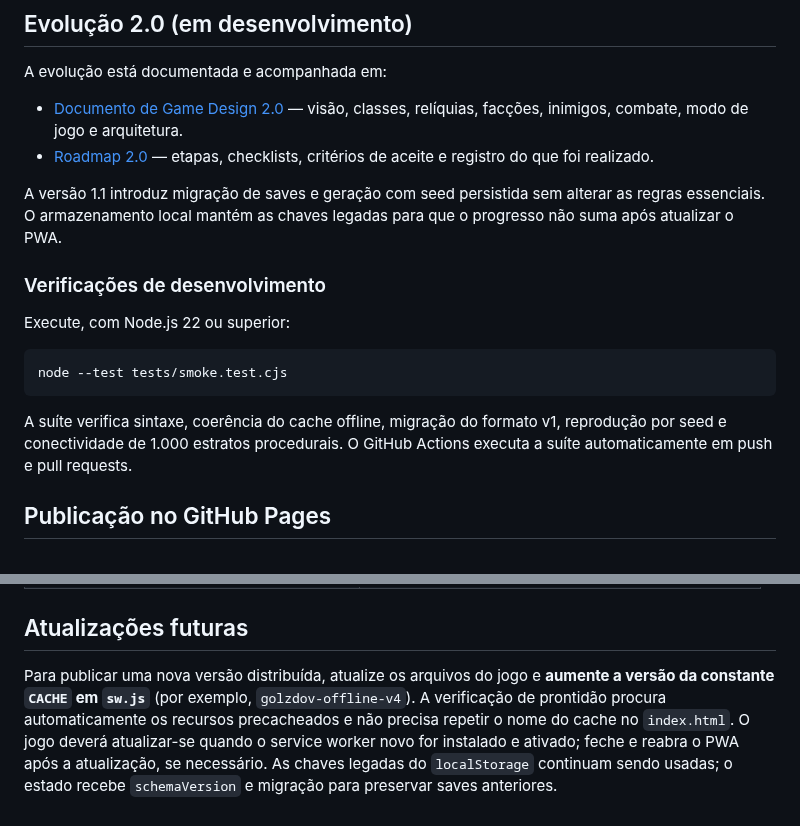
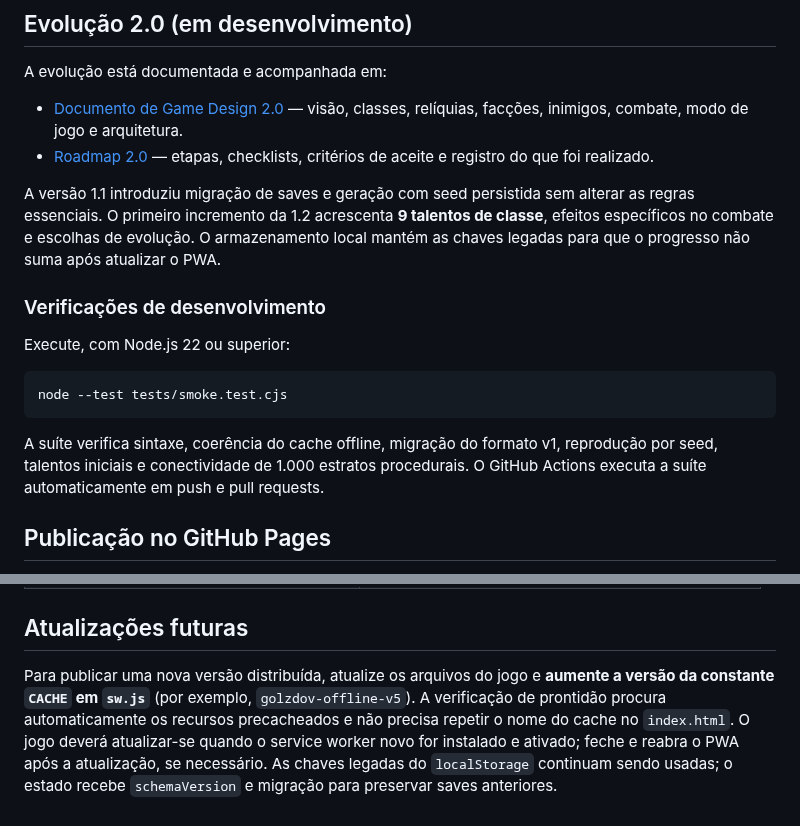
Before and after one commit to pedromaintenance/catacumbas-de-golzdov, a Markdown page: README.md, 2 parts joined by grey strips. Rendered like a GitHub page.

Commit message:
docs: explicar primeiro incremento da 1.2 e testes dos talentos

````diff
--- a/README.md
+++ b/README.md
@@ -9,7 +9,7 @@ A evolução está documentada e acompanhada em:
 - [Documento de Game Design 2.0](docs/GAME_DESIGN_2.0.md) — visão, classes, relíquias, facções, inimigos, combate, modo de jogo e arquitetura.
 - [Roadmap 2.0](docs/ROADMAP_2.0.md) — etapas, checklists, critérios de aceite e registro do que foi realizado.
 
-A versão 1.1 introduz migração de saves e geração com seed persistida sem alterar as regras essenciais. O armazenamento local mantém as chaves legadas para que o progresso não suma após atualizar o PWA.
+A versão 1.1 introduziu migração de saves e geração com seed persistida sem alterar as regras essenciais. O primeiro incremento da 1.2 acrescenta **9 talentos de classe**, efeitos específicos no combate e escolhas de evolução. O armazenamento local mantém as chaves legadas para que o progresso não suma após atualizar o PWA.
 
 ### Verificações de desenvolvimento
 
@@ -19,7 +19,7 @@ Execute, com Node.js 22 ou superior:
 node --test tests/smoke.test.cjs
 ```
 
-A suíte verifica sintaxe, coerência do cache offline, migração do formato v1, reprodução por seed e conectividade de 1.000 estratos procedurais. O GitHub Actions executa a suíte automaticamente em push e pull requests.
+A suíte verifica sintaxe, coerência do cache offline, migração do formato v1, reprodução por seed, talentos iniciais e conectividade de 1.000 estratos procedurais. O GitHub Actions executa a suíte automaticamente em push e pull requests.
 
 ## Publicação no GitHub Pages
 
@@ -59,4 +59,4 @@ A suíte verifica sintaxe, coerência do cache offline, migração do formato v1
 
 ## Atualizações futuras
 
-Para publicar uma nova versão distribuída, atualize os arquivos do jogo e **aumente a versão da constante `CACHE` em `sw.js`** (por exemplo, `golzdov-offline-v4`). A verificação de prontidão procura automaticamente os recursos precacheados e não precisa repetir o nome do cache no `index.html`. O jogo deverá atualizar-se quando o service worker novo for instalado e ativado; feche e reabra o PWA após a atualização, se necessário. As chaves legadas do `localStorage` continuam sendo usadas; o estado recebe `schemaVersion` e migração para preservar saves anteriores.
+Para publicar uma nova versão distribuída, atualize os arquivos do jogo e **aumente a versão da constante `CACHE` em `sw.js`** (por exemplo, `golzdov-offline-v5`). A verificação de prontidão procura automaticamente os recursos precacheados e não precisa repetir o nome do cache no `index.html`. O jogo deverá atualizar-se quando o service worker novo for instalado e ativado; feche e reabra o PWA após a atualização, se necessário. As chaves legadas do `localStorage` continuam sendo usadas; o estado recebe `schemaVersion` e migração para preservar saves anteriores.
````
